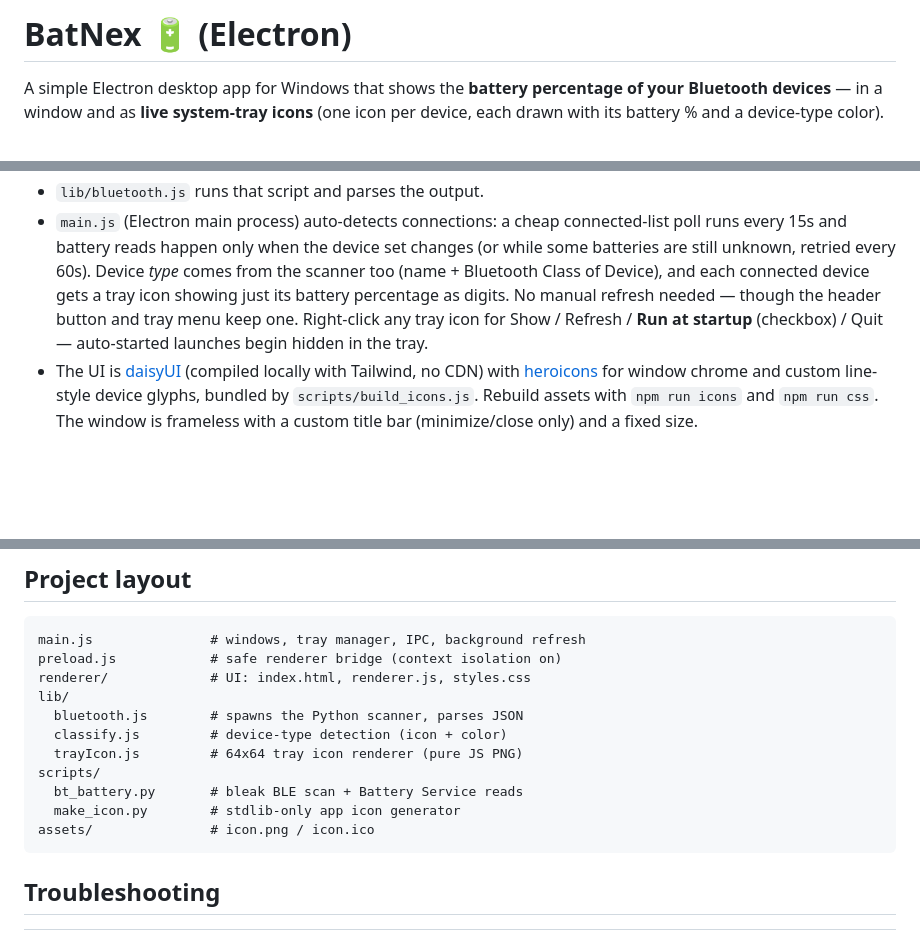
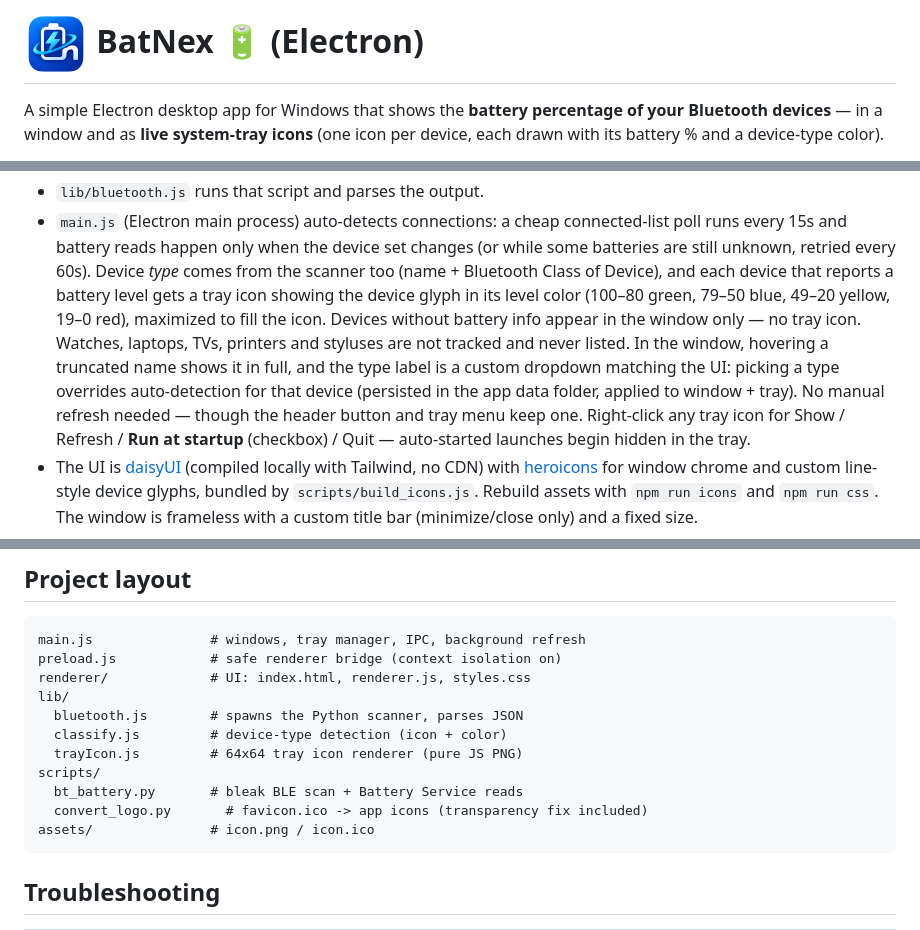
Before and after one commit to ecodelleola/BatNex, a Markdown page: README.md, 3 parts joined by grey strips. Rendered like a GitHub page; pictures changed too: assets/icon.png; blank space fills up the shorter version.

Commit message:
Circular tray rings, custom dropdown, B logo, HFP battery, startup option

````diff
--- a/README.md
+++ b/README.md
@@ -1,4 +1,4 @@
-# BatNex 🔋 (Electron)
+# <img src="assets/icon.png" width="64" alt="Batnex logo"> BatNex 🔋 (Electron)
 
 A simple Electron desktop app for Windows that shows the **battery percentage of
 your Bluetooth devices** — in a window and as **live system-tray icons**
@@ -22,8 +22,16 @@ are PNGs generated in pure JS.
   connected-list poll runs every 15s and battery reads happen only when
   the device set changes (or while some batteries are still unknown, retried
   every 60s). Device *type* comes from the scanner too (name + Bluetooth
-  Class of Device), and each connected device gets a tray icon showing just
-  its battery percentage as digits. No manual refresh needed — though the
+  Class of Device), and each device that reports a battery level gets a tray
+  icon showing the device glyph in its level color (100–80 green, 79–50
+  blue, 49–20 yellow, 19–0 red), maximized to fill the icon. Devices without
+  battery info appear in the window only — no tray icon. Watches, laptops,
+  TVs, printers and styluses are not tracked and never listed.
+  In the window, hovering a truncated name shows it in full, and the type
+  label is a custom dropdown matching the UI: picking a type overrides
+  auto-detection for that device (persisted in the app data folder,
+  applied to window + tray).
+  No manual refresh needed — though the
   header button and tray menu keep one. Right-click any tray icon for
   Show / Refresh / **Run at startup** (checkbox) / Quit — auto-started
   launches begin hidden in the tray.
@@ -98,7 +106,7 @@ lib/
   trayIcon.js         # 64x64 tray icon renderer (pure JS PNG)
 scripts/
   bt_battery.py       # bleak BLE scan + Battery Service reads
-  make_icon.py        # stdlib-only app icon generator
+  convert_logo.py       # favicon.ico -> app icons (transparency fix included)
 assets/               # icon.png / icon.ico
 ```
 
````
Also changed, not shown: assets/icon-256.png (deleted), renderer/logo.png (added), 15 other files.
